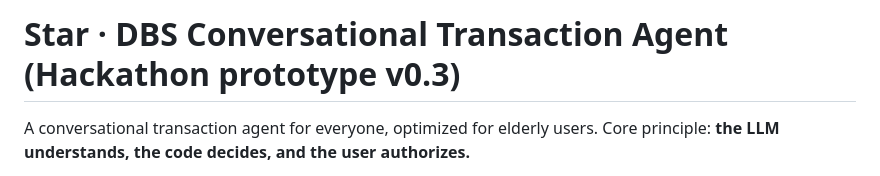
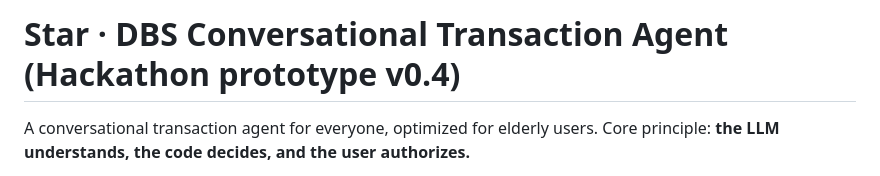
Before and after one commit to ljjfh/DBS-agent, a Markdown page: README.md, the part around the change. Drawn GitHub-style.

Commit message:
README: v0.4

```diff
--- a/README.md
+++ b/README.md
@@ -1,4 +1,4 @@
-# Star · DBS Conversational Transaction Agent (Hackathon prototype v0.3)
+# Star · DBS Conversational Transaction Agent (Hackathon prototype v0.4)
 
 A conversational transaction agent for everyone, optimized for elderly users. Core principle:
 **the LLM understands, the code decides, and the user authorizes.**
```
